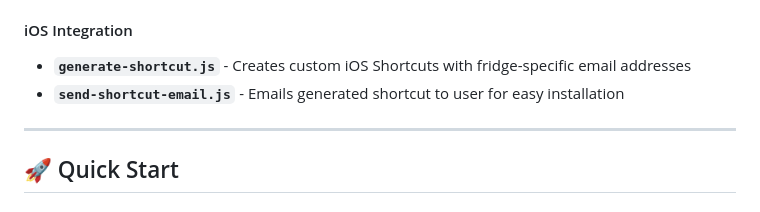
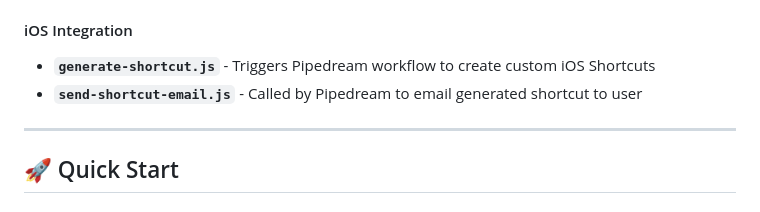
Before and after one commit to EpicAmps/Magnet, a Markdown page: README.md, the part around the change printed below. GitHub-like rendering.

```diff
--- a/README.md
+++ b/README.md
@@ -139,8 +145,8 @@ magnet/
 - **`setup.html`** - Initial configuration, generates unique fridge ID and email address
 
 #### iOS Integration
-- **`generate-shortcut.js`** - Creates custom iOS Shortcuts with fridge-specific email addresses
-- **`send-shortcut-email.js`** - Emails generated shortcut to user for easy installation
+- **`generate-shortcut.js`** - Triggers Pipedream workflow to create custom iOS Shortcuts
+- **`send-shortcut-email.js`** - Called by Pipedream to email generated shortcut to user
 
 ---
 
```
Also changed, not shown: other parts of README.md (+29 -23 lines).
